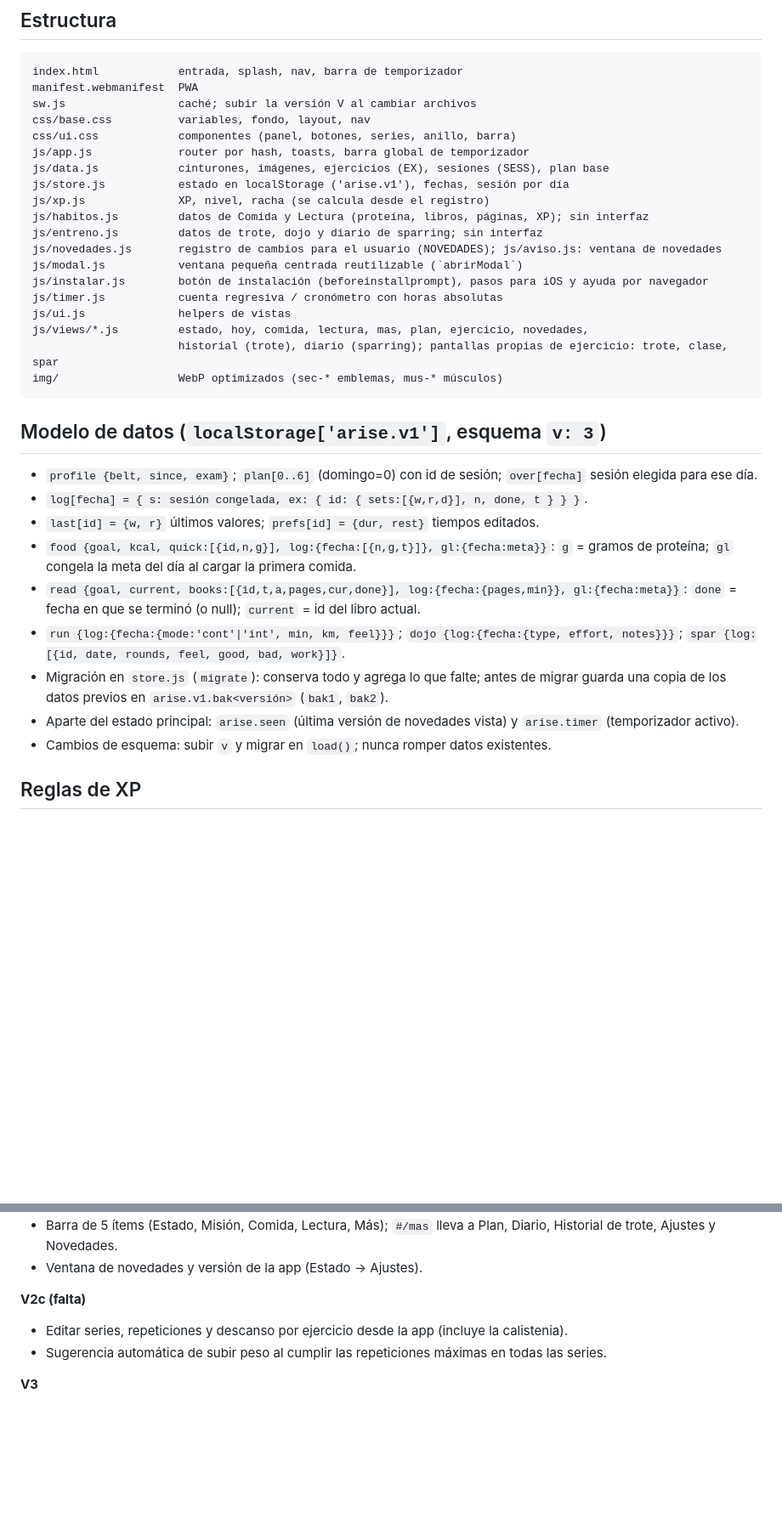
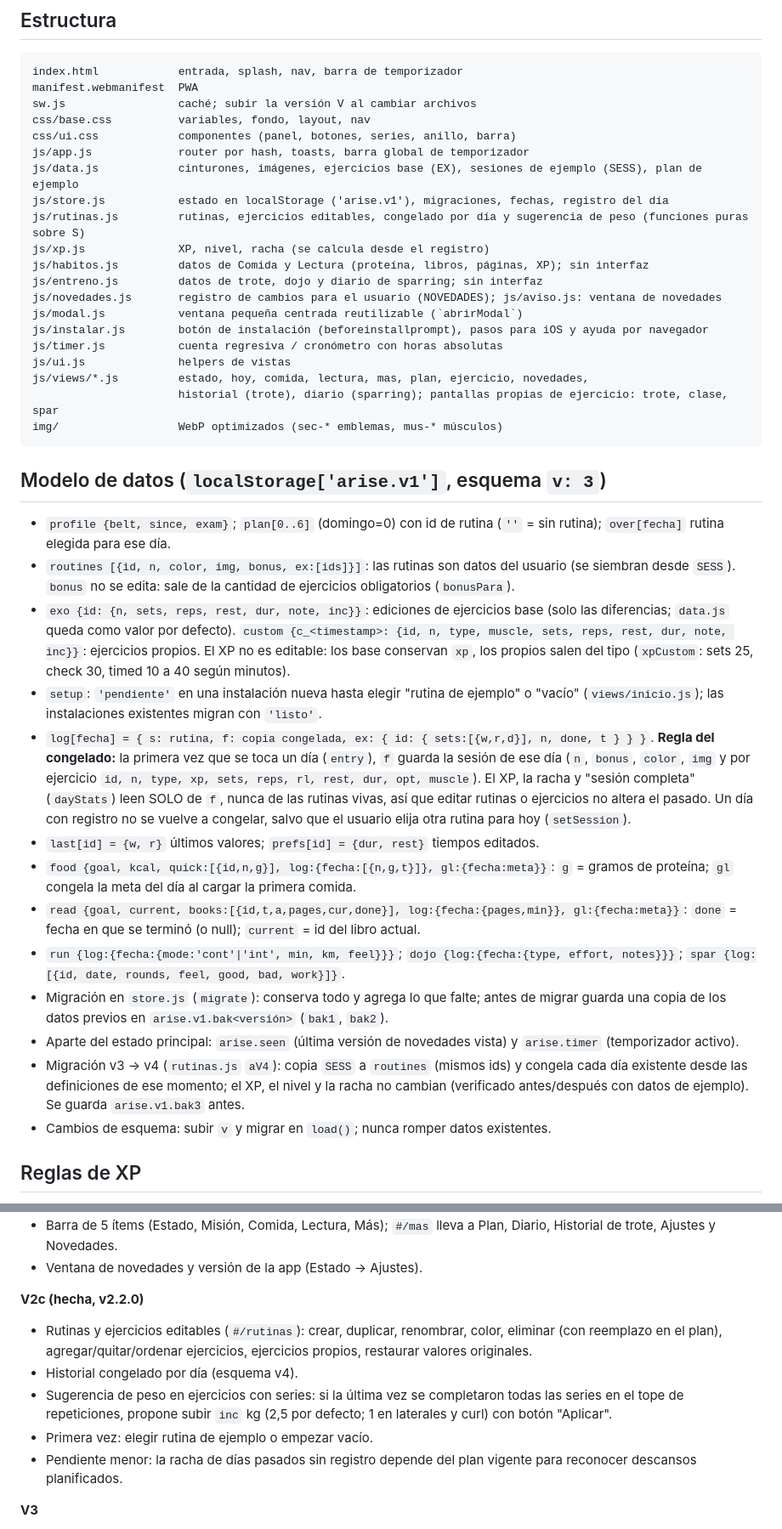
Before and after one commit to Redmouse7112/arise, a Markdown page: DESARROLLO.md, 2 parts joined by grey strips. Shown at 85% size. Drawn GitHub-style; blank space fills up the shorter version.

Commit message:
Documentación: modelo v4, regla del congelado y V2c hecha

````diff
--- a/DESARROLLO.md
+++ b/DESARROLLO.md
@@ -19,8 +19,9 @@ sw.js                 caché; subir la versión V al cambiar archivos
 css/base.css          variables, fondo, layout, nav
 css/ui.css            componentes (panel, botones, series, anillo, barra)
 js/app.js             router por hash, toasts, barra global de temporizador
-js/data.js            cinturones, imágenes, ejercicios (EX), sesiones (SESS), plan base
-js/store.js           estado en localStorage ('arise.v1'), fechas, sesión por día
+js/data.js            cinturones, imágenes, ejercicios base (EX), sesiones de ejemplo (SESS), plan de ejemplo
+js/store.js           estado en localStorage ('arise.v1'), migraciones, fechas, registro del día
+js/rutinas.js         rutinas, ejercicios editables, congelado por día y sugerencia de peso (funciones puras sobre S)
 js/xp.js              XP, nivel, racha (se calcula desde el registro)
 js/habitos.js         datos de Comida y Lectura (proteína, libros, páginas, XP); sin interfaz
 js/entreno.js         datos de trote, dojo y diario de sparring; sin interfaz
@@ -35,14 +36,18 @@ img/                  WebP optimizados (sec-* emblemas, mus-* músculos)
 ```
 
 ## Modelo de datos (`localStorage['arise.v1']`, esquema `v: 3`)
-- `profile {belt, since, exam}`; `plan[0..6]` (domingo=0) con id de sesión; `over[fecha]` sesión elegida para ese día.
-- `log[fecha] = { s: sesión congelada, ex: { id: { sets:[{w,r,d}], n, done, t } } }`.
+- `profile {belt, since, exam}`; `plan[0..6]` (domingo=0) con id de rutina (`''` = sin rutina); `over[fecha]` rutina elegida para ese día.
+- `routines [{id, n, color, img, bonus, ex:[ids]}]`: las rutinas son datos del usuario (se siembran desde `SESS`). `bonus` no se edita: sale de la cantidad de ejercicios obligatorios (`bonusPara`).
+- `exo {id: {n, sets, reps, rest, dur, note, inc}}`: ediciones de ejercicios base (solo las diferencias; `data.js` queda como valor por defecto). `custom {c_<timestamp>: {id, n, type, muscle, sets, reps, rest, dur, note, inc}}`: ejercicios propios. El XP no es editable: los base conservan `xp`, los propios salen del tipo (`xpCustom`: sets 25, check 30, timed 10 a 40 según minutos).
+- `setup`: `'pendiente'` en una instalación nueva hasta elegir "rutina de ejemplo" o "vacío" (`views/inicio.js`); las instalaciones existentes migran con `'listo'`.
+- `log[fecha] = { s: rutina, f: copia congelada, ex: { id: { sets:[{w,r,d}], n, done, t } } }`. **Regla del congelado:** la primera vez que se toca un día (`entry`), `f` guarda la sesión de ese día (`n`, `bonus`, `color`, `img` y por ejercicio `id, n, type, xp, sets, reps, rl, rest, dur, opt, muscle`). El XP, la racha y "sesión completa" (`dayStats`) leen SOLO de `f`, nunca de las rutinas vivas, así que editar rutinas o ejercicios no altera el pasado. Un día con registro no se vuelve a congelar, salvo que el usuario elija otra rutina para hoy (`setSession`).
 - `last[id] = {w, r}` últimos valores; `prefs[id] = {dur, rest}` tiempos editados.
 - `food {goal, kcal, quick:[{id,n,g}], log:{fecha:[{n,g,t}]}, gl:{fecha:meta}}`: `g` = gramos de proteína; `gl` congela la meta del día al cargar la primera comida.
 - `read {goal, current, books:[{id,t,a,pages,cur,done}], log:{fecha:{pages,min}}, gl:{fecha:meta}}`: `done` = fecha en que se terminó (o null); `current` = id del libro actual.
 - `run {log:{fecha:{mode:'cont'|'int', min, km, feel}}}`; `dojo {log:{fecha:{type, effort, notes}}}`; `spar {log:[{id, date, rounds, feel, good, bad, work}]}`.
 - Migración en `store.js` (`migrate`): conserva todo y agrega lo que falte; antes de migrar guarda una copia de los datos previos en `arise.v1.bak<versión>` (`bak1`, `bak2`).
 - Aparte del estado principal: `arise.seen` (última versión de novedades vista) y `arise.timer` (temporizador activo).
+- Migración v3 → v4 (`rutinas.js` `aV4`): copia `SESS` a `routines` (mismos ids) y congela cada día existente desde las definiciones de ese momento; el XP, el nivel y la racha no cambian (verificado antes/después con datos de ejemplo). Se guarda `arise.v1.bak3` antes.
 - Cambios de esquema: subir `v` y migrar en `load()`; nunca romper datos existentes.
 
 ## Reglas de XP
@@ -109,9 +115,12 @@ En cada entrega: subir `APP_VERSION` según esta regla y agregar su entrada arri
 - Barra de 5 ítems (Estado, Misión, Comida, Lectura, Más); `#/mas` lleva a Plan, Diario, Historial de trote, Ajustes y Novedades.
 - Ventana de novedades y versión de la app (Estado → Ajustes).
 
-**V2c (falta)**
-- Editar series, repeticiones y descanso por ejercicio desde la app (incluye la calistenia).
-- Sugerencia automática de subir peso al cumplir las repeticiones máximas en todas las series.
+**V2c (hecha, v2.2.0)**
+- Rutinas y ejercicios editables (`#/rutinas`): crear, duplicar, renombrar, color, eliminar (con reemplazo en el plan), agregar/quitar/ordenar ejercicios, ejercicios propios, restaurar valores originales.
+- Historial congelado por día (esquema v4).
+- Sugerencia de peso en ejercicios con series: si la última vez se completaron todas las series en el tope de repeticiones, propone subir `inc` kg (2,5 por defecto; 1 en laterales y curl) con botón "Aplicar".
+- Primera vez: elegir rutina de ejemplo o empezar vacío.
+- Pendiente menor: la racha de días pasados sin registro depende del plan vigente para reconocer descansos planificados.
 
 **V3**
 - Cuerpo: peso, medidas y fotos de progreso (IndexedDB) con gráficos simples.
````
Also changed, not shown: other parts of DESARROLLO.md (+3 -2 lines).
